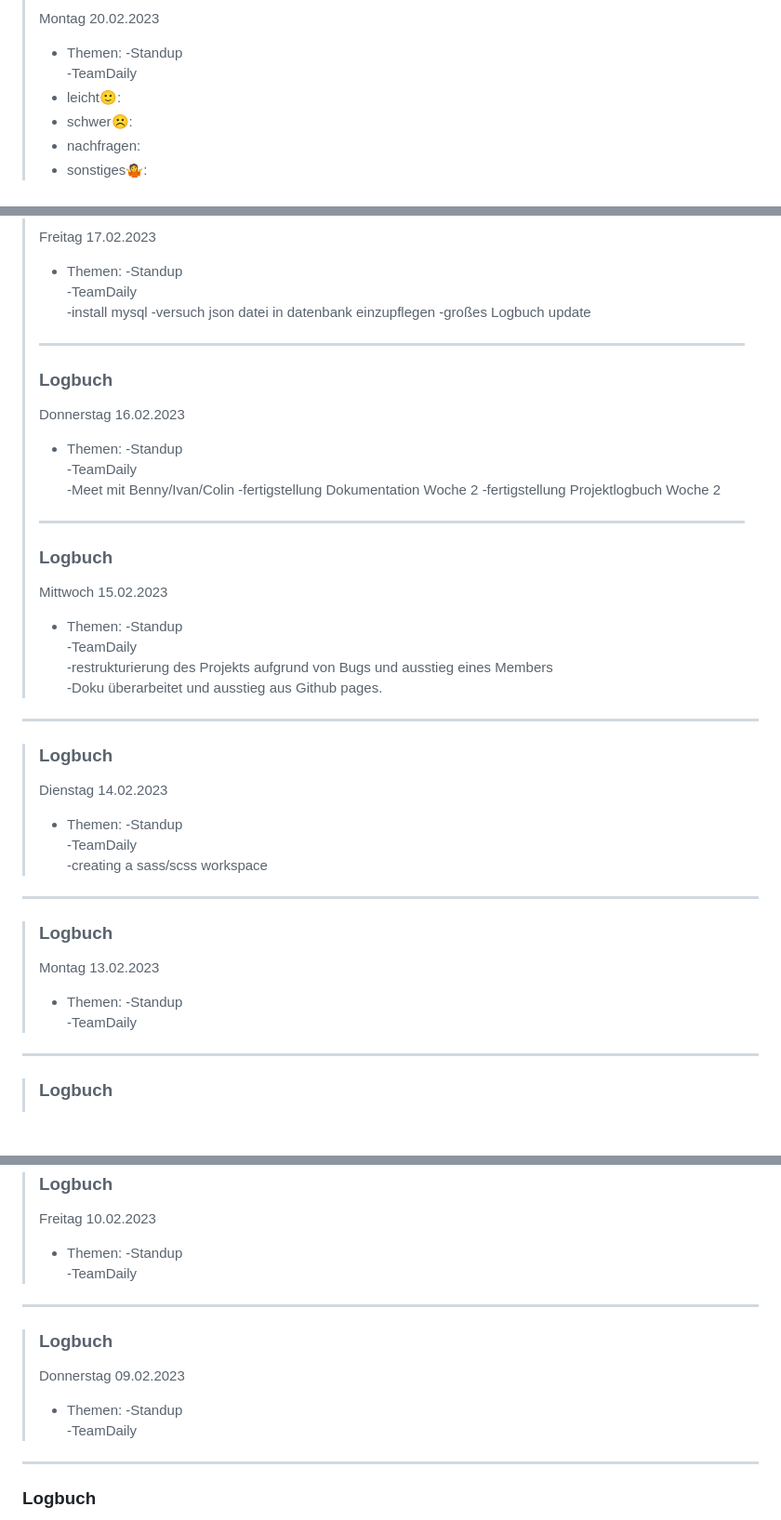
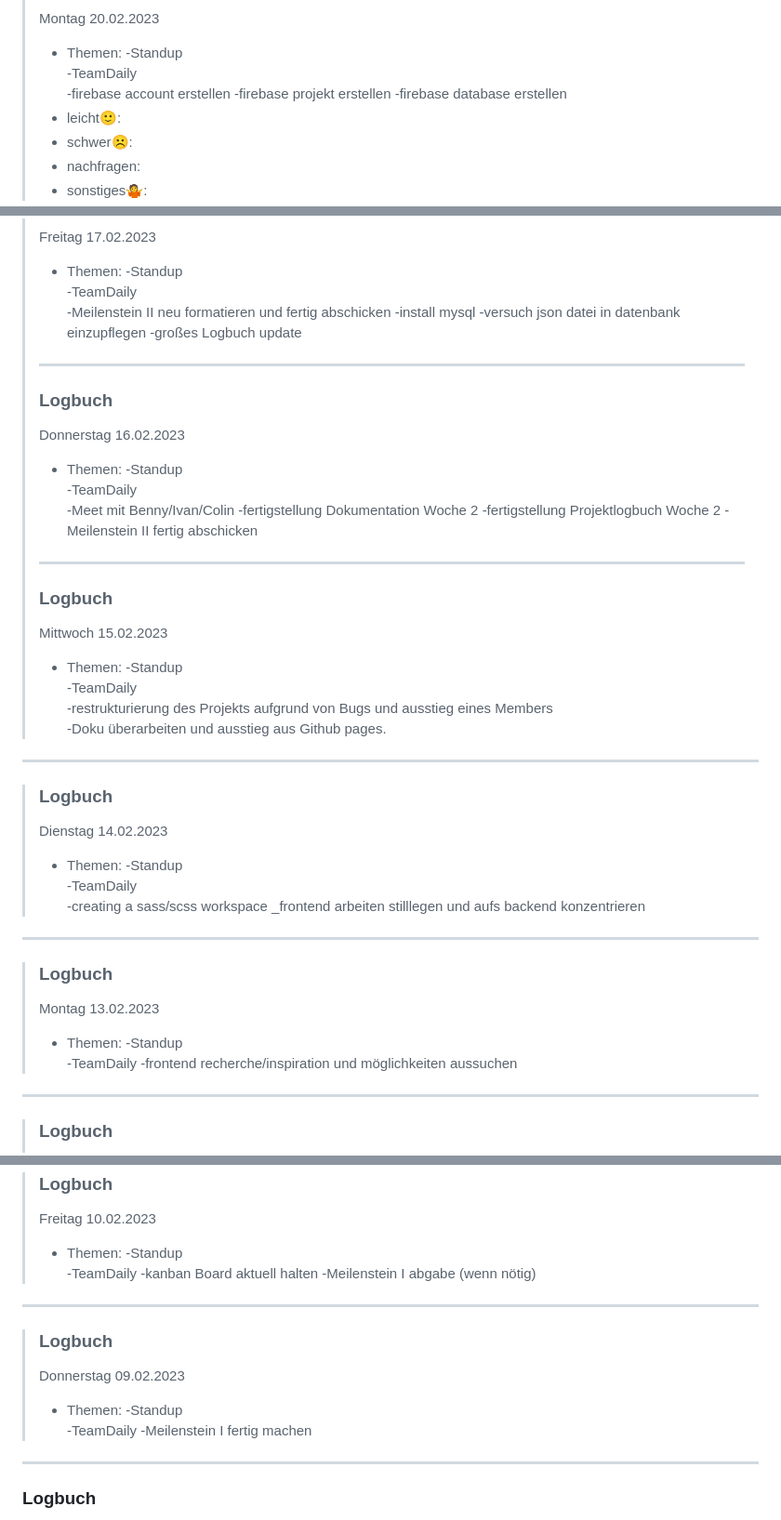
Before and after one commit to gominze/dendiss-zone, a Markdown page: README.md, 3 parts joined by grey strips. Shown: that part at 93% size. GitHub-like rendering; blank space fills up the shorter version.

```diff
--- a/README.md
+++ b/README.md
@@ -15,6 +15,9 @@
 > Montag 20.02.2023
 > - Themen:       -Standup
 >                 -TeamDaily
+>                 -firebase account erstellen
+>                 -firebase projekt erstellen
+>                 -firebase database erstellen
 > - leicht🙂:
 > - schwer☹️:
 > - nachfragen:
@@ -32,6 +35,7 @@
 > Freitag 17.02.2023
 > - Themen:       -Standup
 >                 -TeamDaily
+>                 -Meilenstein II neu formatieren und fertig abschicken
 >                 -install mysql
 >                 -versuch json datei in datenbank einzupflegen
 >                 -großes Logbuch update
@@ -43,24 +47,27 @@
 >                 -Meet mit Benny/Ivan/Colin
 >                 -fertigstellung Dokumentation Woche 2
 >                 -fertigstellung Projektlogbuch Woche 2
+>                 -Meilenstein II fertig abschicken
 >---
 > ### Logbuch
 > Mittwoch 15.02.2023
 > - Themen:       -Standup
 >                 -TeamDaily
 >                 -restrukturierung des Projekts aufgrund von Bugs und ausstieg eines Members
->                 -Doku überarbeitet und ausstieg aus Github pages.
+>                 -Doku überarbeiten und ausstieg aus Github pages.
 ---
 > ### Logbuch
 > Dienstag 14.02.2023
 > - Themen:       -Standup
 >                 -TeamDaily
 >                 -creating a sass/scss workspace
+>                 _frontend arbeiten stilllegen und aufs backend konzentrieren
 ---
 > ### Logbuch
 > Montag 13.02.2023
 > - Themen:       -Standup
 >                 -TeamDaily
+>                 -frontend recherche/inspiration und möglichkeiten aussuchen
 ---
 > ### Logbuch
 > Sonntag 12.02.2023
@@ -74,11 +81,14 @@
 > Freitag 10.02.2023
 > - Themen:       -Standup
 >                 -TeamDaily
+>                 -kanban Board aktuell halten
+>                 -Meilenstein I abgabe (wenn nötig)
 ---
 > ### Logbuch
 > Donnerstag 09.02.2023
 > - Themen:       -Standup
 >                 -TeamDaily
+>                 -Meilenstein I fertig machen
 ---
 ### Logbuch
 > Mittwoch 08.02.2023
```
